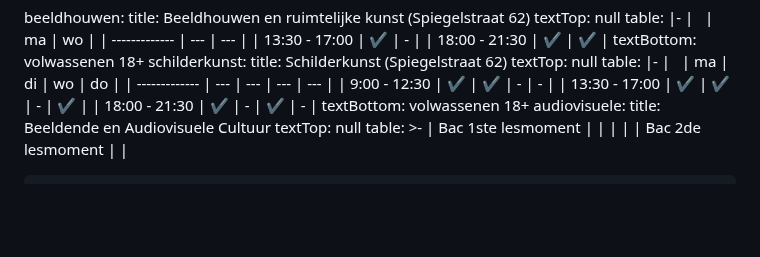
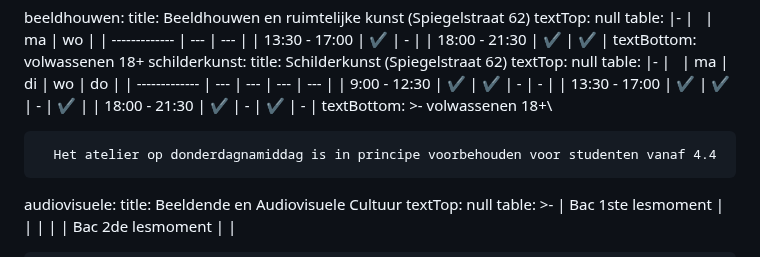
Before and after one commit to maximbaraliuc/jan-portaels-academie-site, a Markdown page: src/schedules/schedules.md, the part around the change. GitHub-like rendering; blank space fills up the shorter version.

Commit message:
Update Uurroosters “schedules”

```diff
--- a/src/schedules/schedules.md
+++ b/src/schedules/schedules.md
@@ -132,7 +132,10 @@ volwassenen:
       | 9:00 - 12:30  | ✔   | ✔   | \-  | \-  |
       | 13:30 - 17:00 | ✔   | ✔   | \-  | ✔   |
       | 18:00 - 21:30 | ✔   | \-  | ✔   | \-  |
-    textBottom: v﻿olwassenen 18+
+    textBottom: >-
+      v﻿olwassenen 18+\
+
+      H﻿et atelier op donderdagnamiddag is in principe voorbehouden voor studenten vanaf 4.4
   audiovisuele:
     title: Beeldende en Audiovisuele Cultuur
     textTop: null
```
